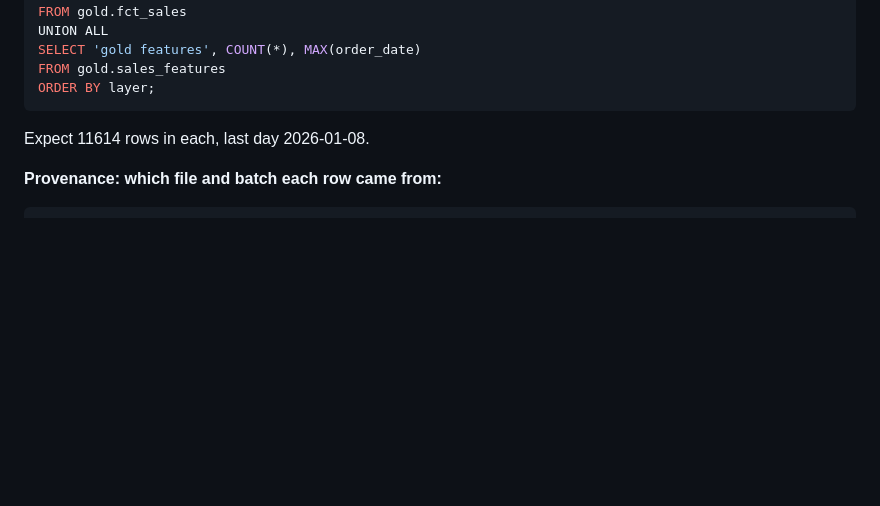
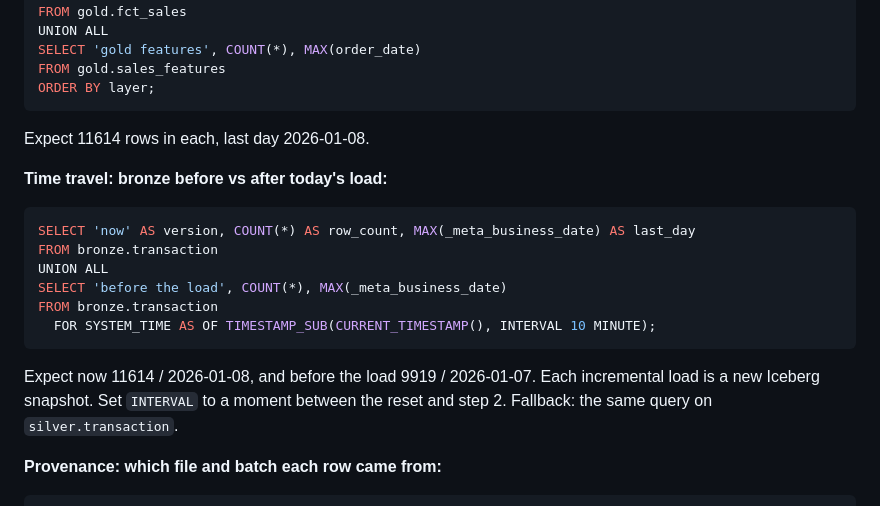
Before and after one commit to ronozh/gcp-lab, a Markdown page: docs/demo.md, the part around the change. GitHub-like rendering; blank space fills up the shorter version.

Commit message:
Demo: bronze time travel before vs after the load
Co-Authored-By: Claude Opus 5.5 <noreply@anthropic.com>

````diff
--- a/docs/demo.md
+++ b/docs/demo.md
@@ -82,6 +82,17 @@ ORDER BY layer;
 ```
 Expect 11614 rows in each, last day 2026-01-08.
 
+**Time travel: bronze before vs after today's load:**
+```sql
+SELECT 'now' AS version, COUNT(*) AS row_count, MAX(_meta_business_date) AS last_day
+FROM bronze.transaction
+UNION ALL
+SELECT 'before the load', COUNT(*), MAX(_meta_business_date)
+FROM bronze.transaction
+  FOR SYSTEM_TIME AS OF TIMESTAMP_SUB(CURRENT_TIMESTAMP(), INTERVAL 10 MINUTE);
+```
+Expect now 11614 / 2026-01-08, and before the load 9919 / 2026-01-07. Each incremental load is a new Iceberg snapshot. Set `INTERVAL` to a moment between the reset and step 2. Fallback: the same query on `silver.transaction`.
+
 **Provenance: which file and batch each row came from:**
 ```sql
 SELECT
````
